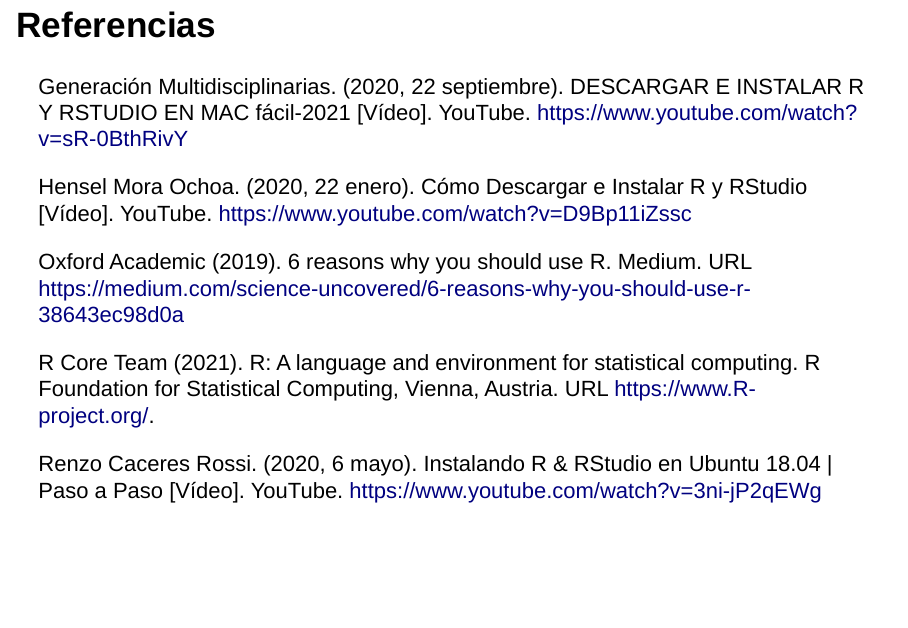
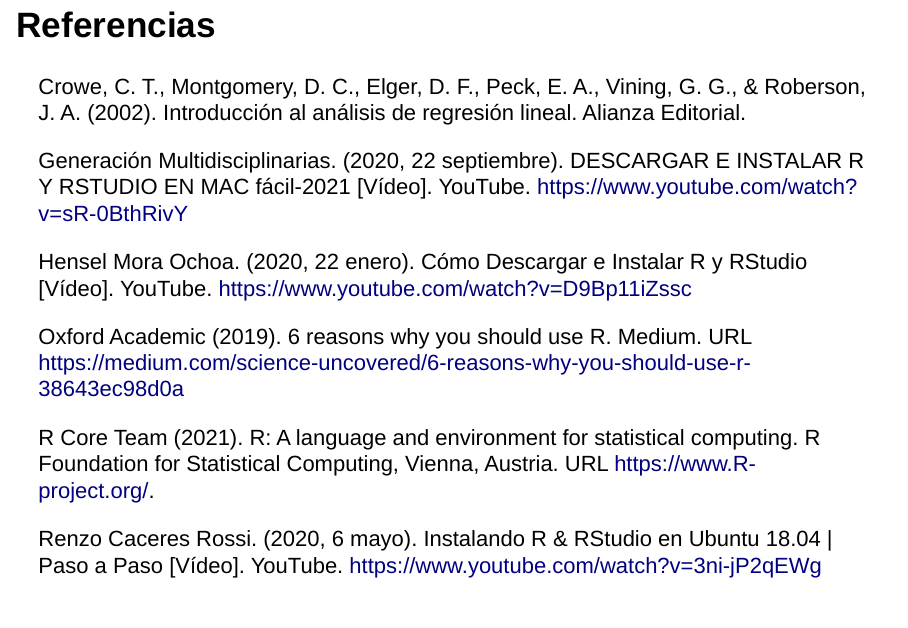
Before and after one commit to gera0220/RLA_clase, an R Markdown document (src/exposicion.Rmd): page 12 of 12 before the commit and page 12 of 13 after it. Rendered offline with R 4.5, knitr and Pandoc, with nearby package versions.

Commit message:
Actualización referencias e intervalo de confianza

```diff
--- a/src/exposicion.Rmd
+++ b/src/exposicion.Rmd
@@ -103,6 +103,8 @@
 ---
 ## Referencias
 
+Crowe, C. T., Montgomery, D. C., Elger, D. F., Peck, E. A., Vining, G. G., & Roberson, J. A. (2002). Introducción al análisis de regresión lineal. Alianza Editorial.
+
 Generación Multidisciplinarias. (2020, 22 septiembre). DESCARGAR E INSTALAR R Y RSTUDIO   EN MAC fácil-2021 [Vídeo]. YouTube. https://www.youtube.com/watch?v=sR-0BthRivY
 
 Hensel Mora Ochoa. (2020, 22 enero). Cómo Descargar e Instalar R y RStudio [Vídeo].      YouTube. https://www.youtube.com/watch?v=D9Bp11iZssc
```
Also changed, not shown: src/01_analisis.R (+1 -0 lines), figs/ejercicio.png (added), src/exposicion.html.
